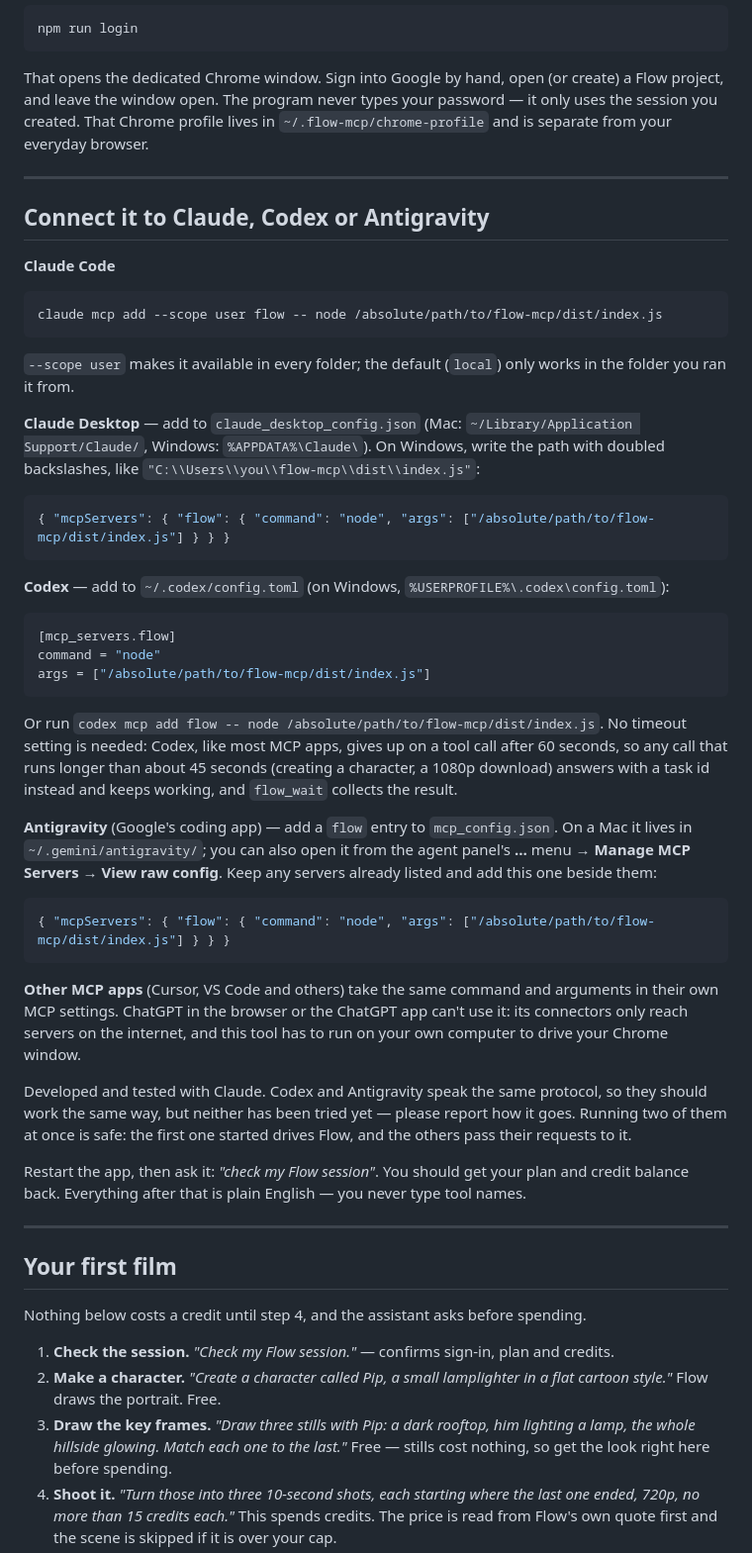
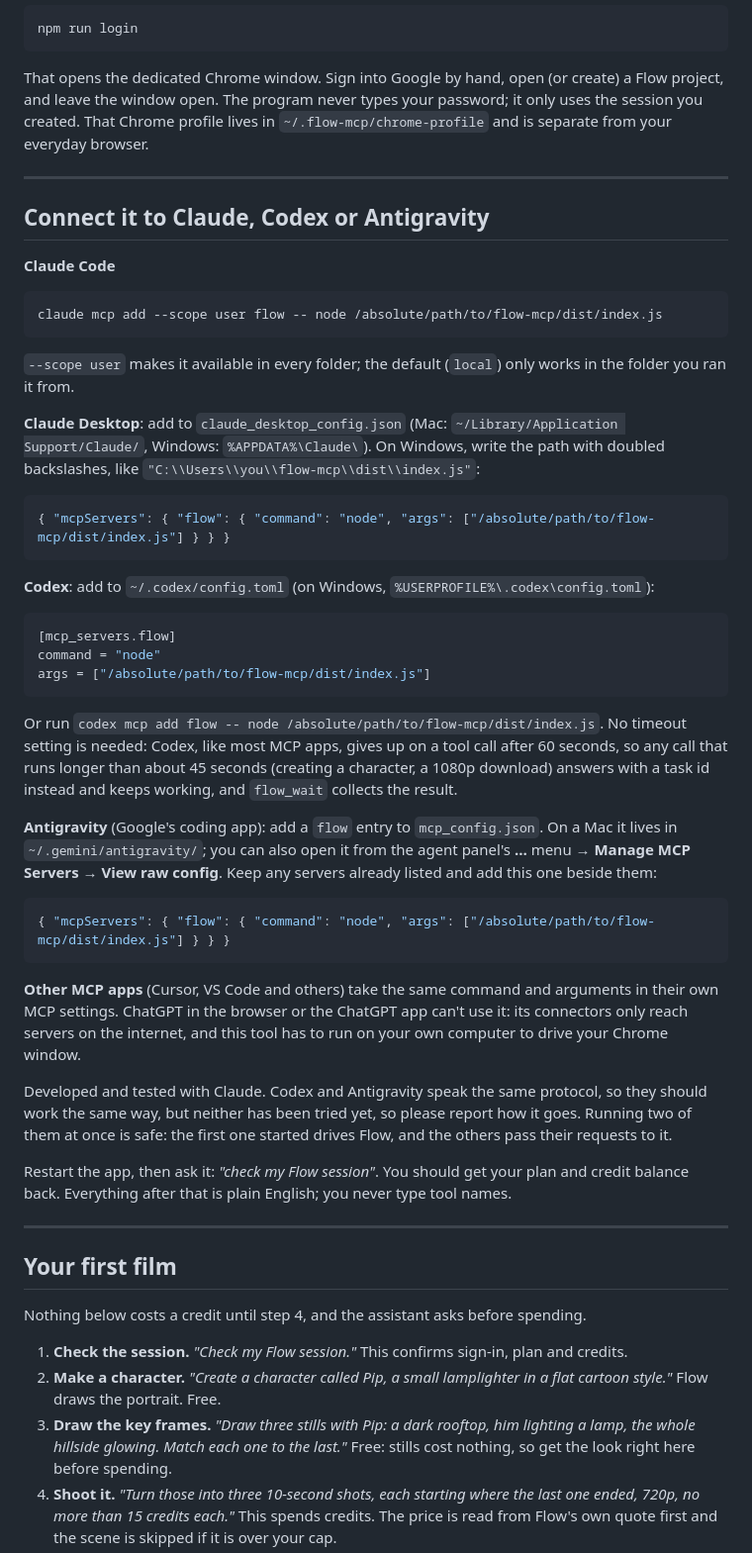
Before and after one commit to GTAI-1/flow-mcp, a Markdown page: README.md, the part around one of its changes. Shown at 99% size. Drawn GitHub-style.

````diff
--- a/README.md
+++ b/README.md
@@ -56,7 +56,7 @@ npm run login
 ```
 
 That opens the dedicated Chrome window. Sign into Google by hand, open (or create) a Flow project,
-and leave the window open. The program never types your password — it only uses the session you
+and leave the window open. The program never types your password; it only uses the session you
 created. That Chrome profile lives in `~/.flow-mcp/chrome-profile` and is separate from your
 everyday browser.
 
@@ -72,7 +72,7 @@ claude mcp add --scope user flow -- node /absolute/path/to/flow-mcp/dist/index.j
 
 `--scope user` makes it available in every folder; the default (`local`) only works in the folder you ran it from.
 
-**Claude Desktop** — add to `claude_desktop_config.json` (Mac: `~/Library/Application Support/Claude/`, Windows:
+**Claude Desktop**: add to `claude_desktop_config.json` (Mac: `~/Library/Application Support/Claude/`, Windows:
 `%APPDATA%\Claude\`). On Windows, write the path with doubled backslashes, like
 `"C:\\Users\\you\\flow-mcp\\dist\\index.js"`:
 
@@ -80,7 +80,7 @@ claude mcp add --scope user flow -- node /absolute/path/to/flow-mcp/dist/index.j
 { "mcpServers": { "flow": { "command": "node", "args": ["/absolute/path/to/flow-mcp/dist/index.js"] } } }
 ```
 
-**Codex** — add to `~/.codex/config.toml` (on Windows, `%USERPROFILE%\.codex\config.toml`):
+**Codex**: add to `~/.codex/config.toml` (on Windows, `%USERPROFILE%\.codex\config.toml`):
 
 ```toml
 [mcp_servers.flow]
@@ -93,7 +93,7 @@ Codex, like most MCP apps, gives up on a tool call after 60 seconds, so any call
 45 seconds (creating a character, a 1080p download) answers with a task id instead and keeps working, and
 `flow_wait` collects the result.
 
-**Antigravity** (Google's coding app) — add a `flow` entry to `mcp_config.json`. On a Mac it lives in
+**Antigravity** (Google's coding app): add a `flow` entry to `mcp_config.json`. On a Mac it lives in
 `~/.gemini/antigravity/`; you can also open it from the agent panel's **…** menu → **Manage MCP Servers** →
 **View raw config**. Keep any servers already listed and add this one beside them:
 
@@ -106,11 +106,11 @@ settings. ChatGPT in the browser or the ChatGPT app can't use it: its connectors
 the internet, and this tool has to run on your own computer to drive your Chrome window.
 
 Developed and tested with Claude. Codex and Antigravity speak the same protocol, so they should work the
-same way, but neither has been tried yet — please report how it goes. Running two of them at once is safe:
+same way, but neither has been tried yet, so please report how it goes. Running two of them at once is safe:
 the first one started drives Flow, and the others pass their requests to it.
 
 Restart the app, then ask it: *"check my Flow session"*. You should get your plan and credit balance
-back. Everything after that is plain English — you never type tool names.
+back. Everything after that is plain English; you never type tool names.
 
 ---
 
@@ -118,11 +118,11 @@ back. Everything after that is plain English — you never type tool names.
 
 Nothing below costs a credit until step 4, and the assistant asks before spending.
 
-1. **Check the session.** *"Check my Flow session."* — confirms sign-in, plan and credits.
+1. **Check the session.** *"Check my Flow session."* This confirms sign-in, plan and credits.
 2. **Make a character.** *"Create a character called Pip, a small lamplighter in a flat cartoon style."*
    Flow draws the portrait. Free.
 3. **Draw the key frames.** *"Draw three stills with Pip: a dark rooftop, him lighting a lamp, the
-   whole hillside glowing. Match each one to the last."* Free — stills cost nothing, so get the look
+   whole hillside glowing. Match each one to the last."* Free: stills cost nothing, so get the look
    right here before spending.
 4. **Shoot it.** *"Turn those into three 10-second shots, each starting where the last one ended,
    720p, no more than 15 credits each."* This spends credits. The price is read from Flow's own
````
Also changed, not shown: other parts of README.md (+23 -23 lines), GETTING-STARTED.md (+4 -7 lines), OVERVIEW.md (+39 -39 lines).
